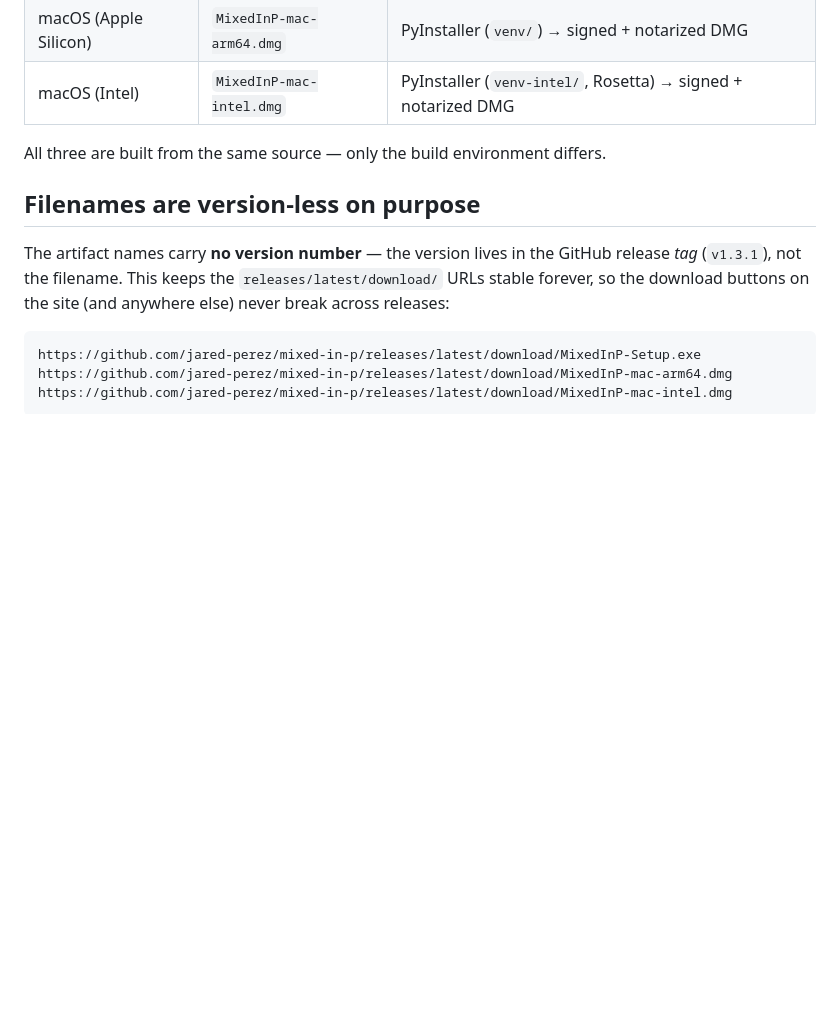
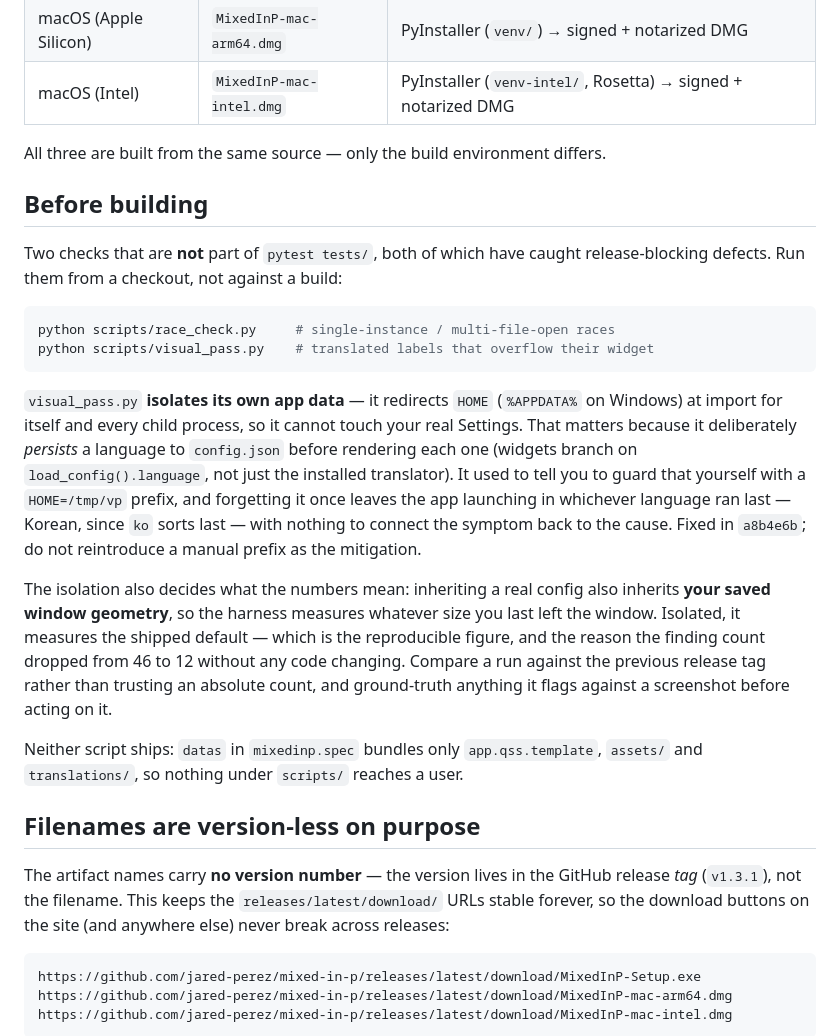
Before and after one commit to jared-perez/mixed-in-p, a Markdown page: BUILD.md, the part around the change. Drawn GitHub-style; blank space fills up the shorter version.

Commit message:
Put the pre-build checks in BUILD.md
race_check.py and visual_pass.py are not in the suite and both have
caught release-blocking defects, but BUILD.md never mentioned them --
they lived only in a release note nobody reads at build time.

Records what the isolation is for: visual_pass persists a language to
config on purpose, so it redirects its own HOME, and a manual prefix
must not come back as the mitigation. Also what the isolation does to
the numbers -- measuring the shipped default window rather than the
developer's saved geometry is why the count moved 46 to 12 with no code
change, so compare against the previous tag rather than an absolute.

Co-Authored-By: Claude Opus 5 (1M context) <noreply@anthropic.com>

````diff
--- a/BUILD.md
+++ b/BUILD.md
@@ -9,6 +9,38 @@ This project produces three distribution artifacts per release:
 | macOS (Intel)   | `MixedInP-mac-intel.dmg`  | PyInstaller (`venv-intel/`, Rosetta) → signed + notarized DMG |
 
 All three are built from the same source — only the build environment differs.
+
+## Before building
+
+Two checks that are **not** part of `pytest tests/`, both of which have caught
+release-blocking defects. Run them from a checkout, not against a build:
+
+```bash
+python scripts/race_check.py     # single-instance / multi-file-open races
+python scripts/visual_pass.py    # translated labels that overflow their widget
+```
+
+`visual_pass.py` **isolates its own app data** — it redirects `HOME`
+(`%APPDATA%` on Windows) at import for itself and every child process, so it
+cannot touch your real Settings. That matters because it deliberately *persists*
+a language to `config.json` before rendering each one (widgets branch on
+`load_config().language`, not just the installed translator). It used to tell
+you to guard that yourself with a `HOME=/tmp/vp` prefix, and forgetting it once
+leaves the app launching in whichever language ran last — Korean, since `ko`
+sorts last — with nothing to connect the symptom back to the cause. Fixed in
+`a8b4e6b`; do not reintroduce a manual prefix as the mitigation.
+
+The isolation also decides what the numbers mean: inheriting a real config also
+inherits **your saved window geometry**, so the harness measures whatever size
+you last left the window. Isolated, it measures the shipped default — which is
+the reproducible figure, and the reason the finding count dropped from 46 to 12
+without any code changing. Compare a run against the previous release tag rather
+than trusting an absolute count, and ground-truth anything it flags against a
+screenshot before acting on it.
+
+Neither script ships: `datas` in `mixedinp.spec` bundles only
+`app.qss.template`, `assets/` and `translations/`, so nothing under `scripts/`
+reaches a user.
 
 ## Filenames are version-less on purpose
 
````
